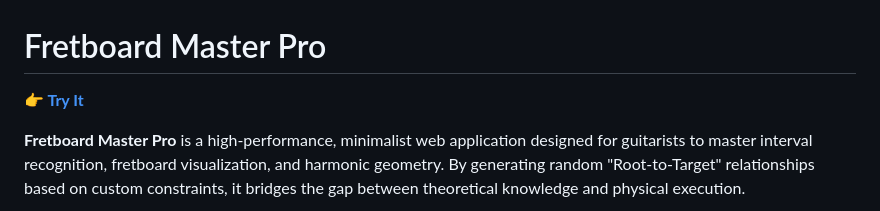
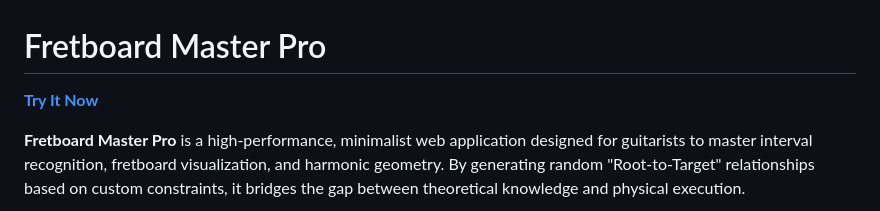
Before and after one commit to Jaizzer/scale-degree, a Markdown page: README.md, the part around the change. Rendered like a GitHub page.

Commit message:
doc: Remove the pointing emoji

```diff
--- a/README.md
+++ b/README.md
@@ -1,6 +1,6 @@
 # Fretboard Master Pro
 
-**[👉 Try It](https://jaizzer.github.io/scale-degree/)**
+**[Try It Now](https://jaizzer.github.io/scale-degree/)**
 
 **Fretboard Master Pro** is a high-performance, minimalist web application designed for guitarists to master interval recognition, fretboard visualization, and harmonic geometry. By generating random "Root-to-Target" relationships based on custom constraints, it bridges the gap between theoretical knowledge and physical execution.
 
```
